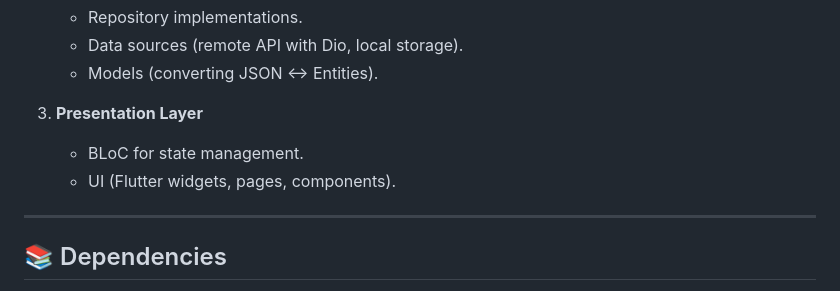
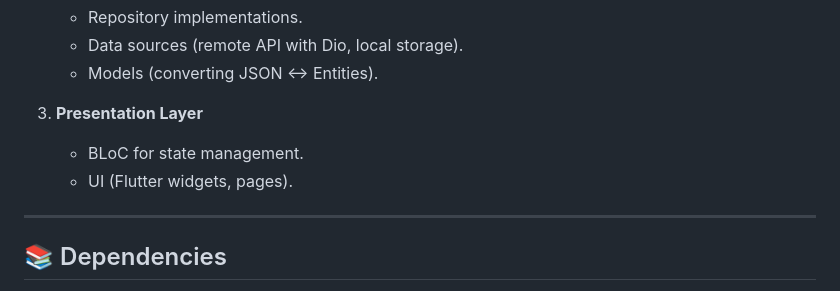
Before and after one commit to hamed-hsb/flutter-news-reader, a Markdown page: README.md, the part around the change. GitHub-like rendering.

```diff
--- a/README.md
+++ b/README.md
@@ -45,7 +45,7 @@ lib/
 
 3. **Presentation Layer**
     - BLoC for state management.
-    - UI (Flutter widgets, pages, components).
+    - UI (Flutter widgets, pages).
 
 ---
 
```
